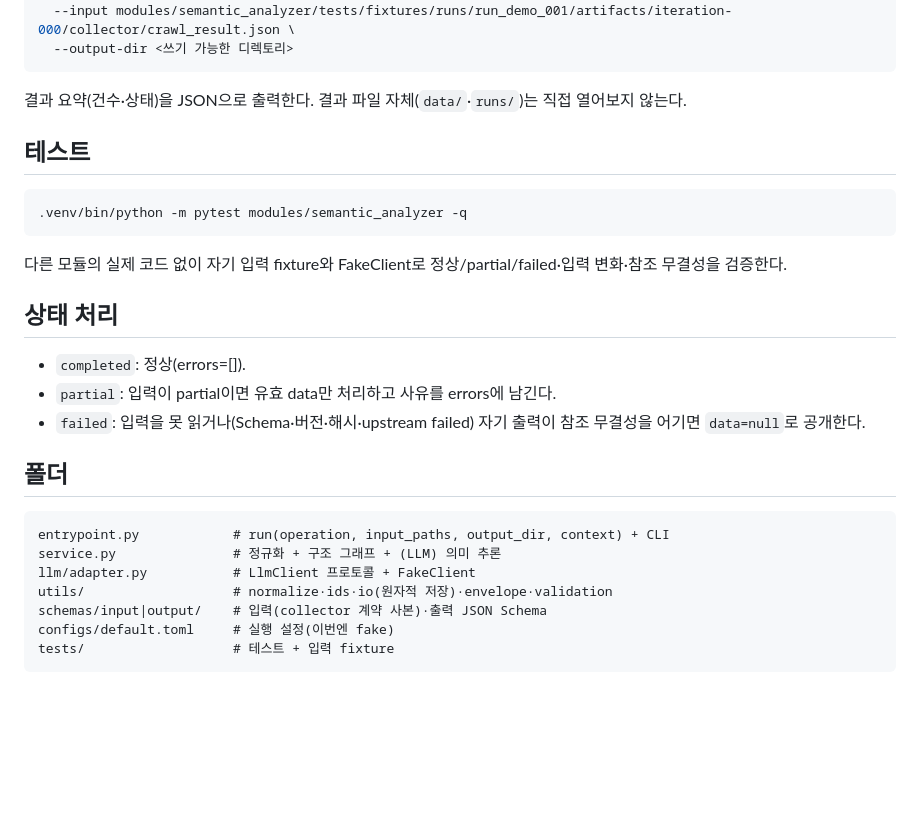
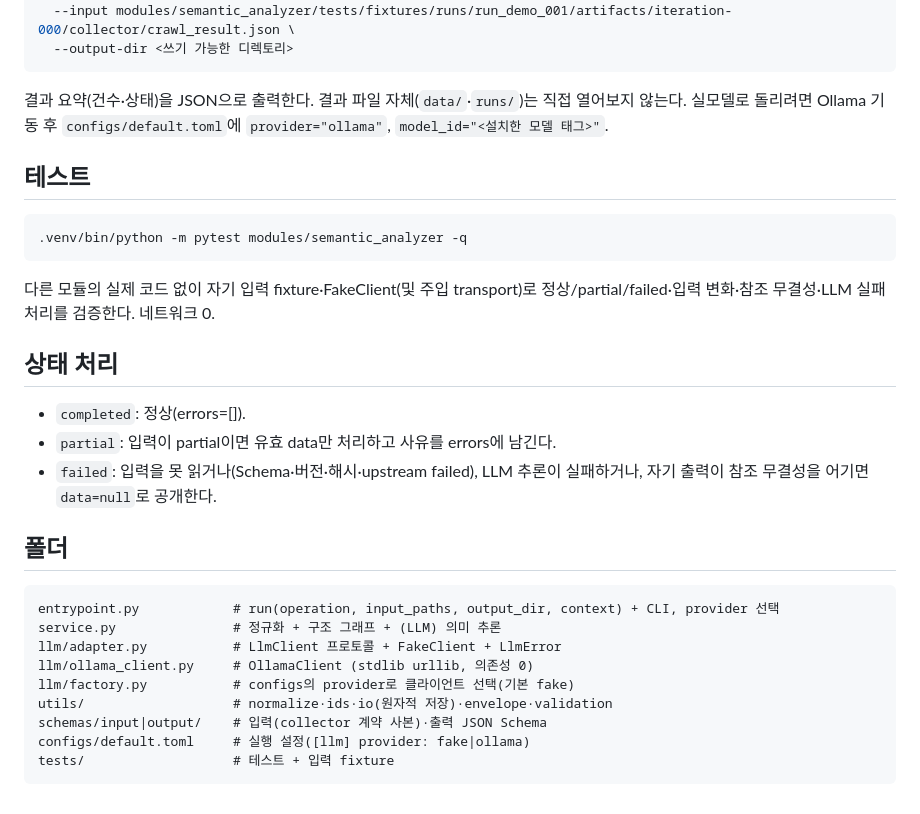
Before and after one commit to ABC2LAB/ABC2LAB, a Markdown page: modules/semantic_analyzer/README.md, the part around one of its changes. Rendered like a GitHub page; blank space fills up the shorter version.

Commit message:
docs: update README.md

````diff
--- a/modules/semantic_analyzer/README.md
+++ b/modules/semantic_analyzer/README.md
@@ -30,25 +53,28 @@ LLM 호출은 `llm/adapter.py` 한 곳에 모은다. 이번 PR은 네트워크 0
   --output-dir <쓰기 가능한 디렉토리>
 ```
 결과 요약(건수·상태)을 JSON으로 출력한다. 결과 파일 자체(`data/`·`runs/`)는 직접 열어보지 않는다.
+실모델로 돌리려면 Ollama 기동 후 `configs/default.toml`에 `provider="ollama"`, `model_id="<설치한 모델 태그>"`.
 
 ## 테스트
 ```bash
 .venv/bin/python -m pytest modules/semantic_analyzer -q
 ```
-다른 모듈의 실제 코드 없이 자기 입력 fixture와 FakeClient로 정상/partial/failed·입력 변화·참조 무결성을 검증한다.
+다른 모듈의 실제 코드 없이 자기 입력 fixture·FakeClient(및 주입 transport)로 정상/partial/failed·입력 변화·참조 무결성·LLM 실패 처리를 검증한다. 네트워크 0.
 
 ## 상태 처리
 - `completed`: 정상(errors=[]).
 - `partial`: 입력이 partial이면 유효 data만 처리하고 사유를 errors에 남긴다.
-- `failed`: 입력을 못 읽거나(Schema·버전·해시·upstream failed) 자기 출력이 참조 무결성을 어기면 `data=null`로 공개한다.
+- `failed`: 입력을 못 읽거나(Schema·버전·해시·upstream failed), LLM 추론이 실패하거나, 자기 출력이 참조 무결성을 어기면 `data=null`로 공개한다.
 
 ## 폴더
 ```
-entrypoint.py            # run(operation, input_paths, output_dir, context) + CLI
+entrypoint.py            # run(operation, input_paths, output_dir, context) + CLI, provider 선택
 service.py               # 정규화 + 구조 그래프 + (LLM) 의미 추론
-llm/adapter.py           # LlmClient 프로토콜 + FakeClient
+llm/adapter.py           # LlmClient 프로토콜 + FakeClient + LlmError
+llm/ollama_client.py     # OllamaClient (stdlib urllib, 의존성 0)
+llm/factory.py           # configs의 provider로 클라이언트 선택(기본 fake)
 utils/                   # normalize·ids·io(원자적 저장)·envelope·validation
 schemas/input|output/    # 입력(collector 계약 사본)·출력 JSON Schema
-configs/default.toml     # 실행 설정(이번엔 fake)
+configs/default.toml     # 실행 설정([llm] provider: fake|ollama)
 tests/                   # 테스트 + 입력 fixture
 ```
````
Also changed, not shown: other parts of modules/semantic_analyzer/README.md (+29 -6 lines).
